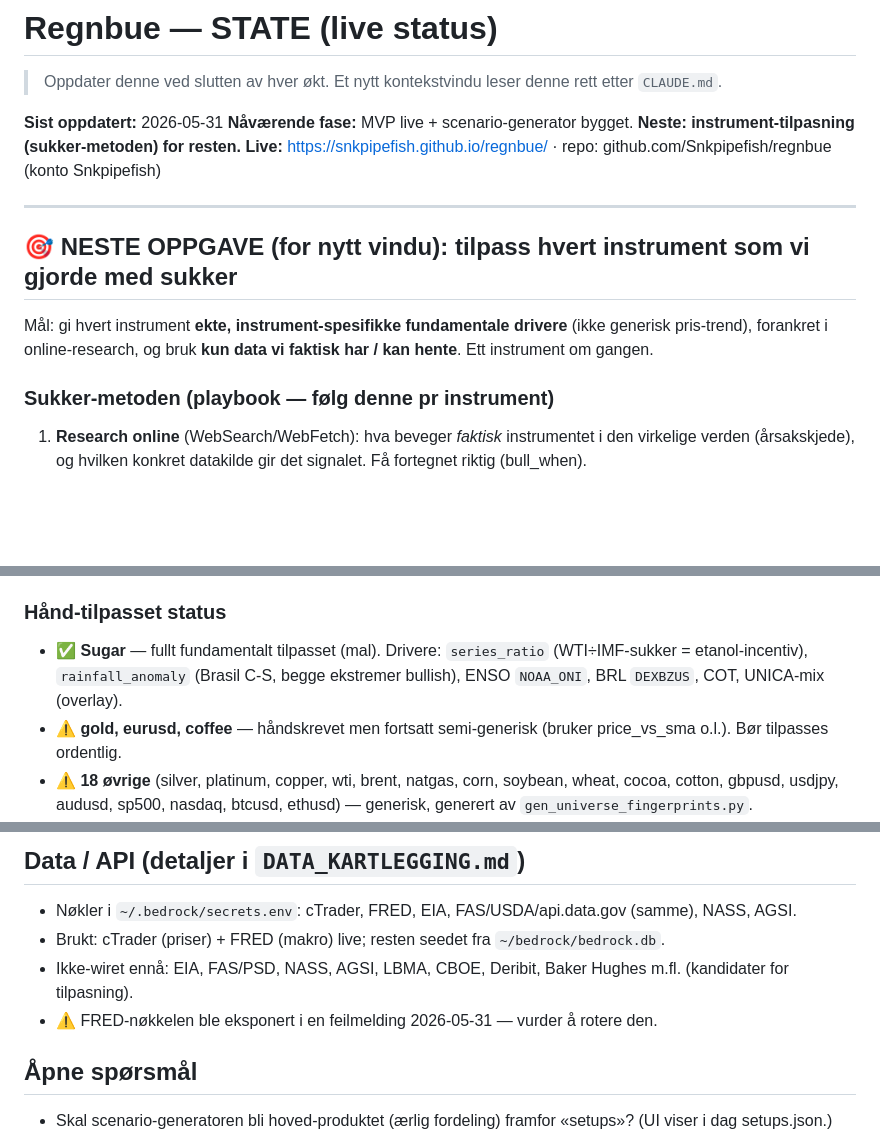
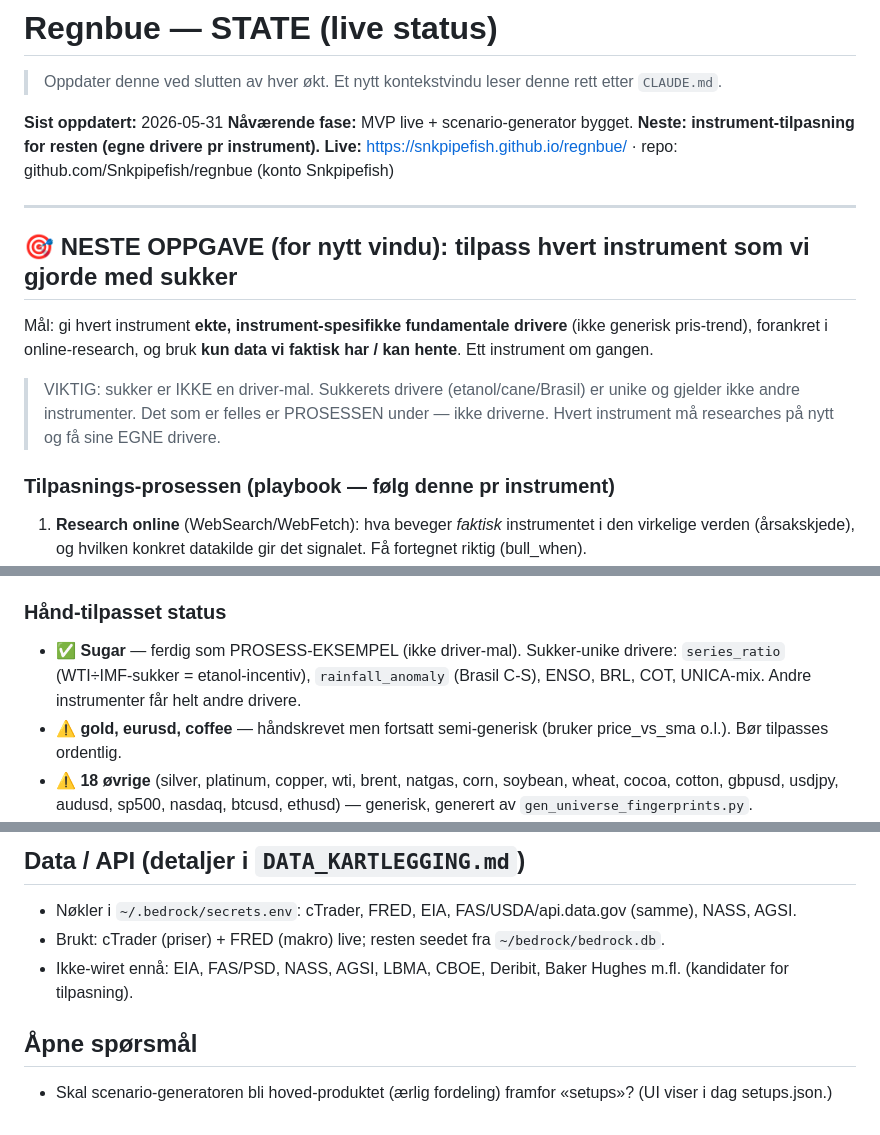
Before and after one commit to Snkpipefish/regnbue, a Markdown page: STATE.md, 3 parts joined by grey strips. Drawn GitHub-style; blank space fills up the shorter version.

Commit message:
Docs: sukker er prosess-eksempel (ikke driver-mal); fjern API-key-mas
Hvert instrument har egne drivere — kun tilpasnings-PROSESSEN er felles. Fjernet
unødig FRED-nøkkel-advarsel (gratis nøkkel).

Co-Authored-By: Claude Opus 4.7 <noreply@anthropic.com>

```diff
--- a/STATE.md
+++ b/STATE.md
@@ -3,7 +3,7 @@
 > Oppdater denne ved slutten av hver økt. Et nytt kontekstvindu leser denne rett etter `CLAUDE.md`.
 
 **Sist oppdatert:** 2026-05-31
-**Nåværende fase:** MVP live + scenario-generator bygget. **Neste: instrument-tilpasning (sukker-metoden) for resten.**
+**Nåværende fase:** MVP live + scenario-generator bygget. **Neste: instrument-tilpasning for resten (egne drivere pr instrument).**
 **Live:** https://snkpipefish.github.io/regnbue/ · repo: github.com/Snkpipefish/regnbue (konto Snkpipefish)
 
 ---
@@ -12,7 +12,11 @@
 Mål: gi hvert instrument **ekte, instrument-spesifikke fundamentale drivere** (ikke generisk pris-trend),
 forankret i online-research, og bruk **kun data vi faktisk har / kan hente**. Ett instrument om gangen.
 
-### Sukker-metoden (playbook — følg denne pr instrument)
+> VIKTIG: sukker er IKKE en driver-mal. Sukkerets drivere (etanol/cane/Brasil) er unike og
+> gjelder ikke andre instrumenter. Det som er felles er PROSESSEN under — ikke driverne. Hvert
+> instrument må researches på nytt og få sine EGNE drivere.
+
+### Tilpasnings-prosessen (playbook — følg denne pr instrument)
 1. **Research online** (WebSearch/WebFetch): hva beveger *faktisk* instrumentet i den virkelige verden
    (årsakskjede), og hvilken konkret datakilde gir det signalet. Få fortegnet riktig (bull_when).
 2. **Sjekk hva vi har:** `python -m setups.seed --inspect` + spør `data/regnbue.db`
@@ -30,8 +34,9 @@ forankret i online-research, og bruk **kun data vi faktisk har / kan hente**. Et
    forward-bildet (fordeling). NB funn under: fundamental-score forutsier IKKE retning godt — vær ærlig.
 
 ### Hånd-tilpasset status
-- ✅ **Sugar** — fullt fundamentalt tilpasset (mal). Drivere: `series_ratio` (WTI÷IMF-sukker = etanol-incentiv),
-  `rainfall_anomaly` (Brasil C-S, begge ekstremer bullish), ENSO `NOAA_ONI`, BRL `DEXBZUS`, COT, UNICA-mix (overlay).
+- ✅ **Sugar** — ferdig som PROSESS-EKSEMPEL (ikke driver-mal). Sukker-unike drivere: `series_ratio`
+  (WTI÷IMF-sukker = etanol-incentiv), `rainfall_anomaly` (Brasil C-S), ENSO, BRL, COT, UNICA-mix. Andre
+  instrumenter får helt andre drivere.
 - ⚠️ **gold, eurusd, coffee** — håndskrevet men fortsatt semi-generisk (bruker price_vs_sma o.l.). Bør tilpasses ordentlig.
 - ⚠️ **18 øvrige** (silver, platinum, copper, wti, brent, natgas, corn, soybean, wheat, cocoa, cotton,
   gbpusd, usdjpy, audusd, sp500, nasdaq, btcusd, ethusd) — generisk, generert av `gen_universe_fingerprints.py`.
@@ -75,7 +80,6 @@ forankret i online-research, og bruk **kun data vi faktisk har / kan hente**. Et
 - Nøkler i `~/.bedrock/secrets.env`: cTrader, FRED, EIA, FAS/USDA/api.data.gov (samme), NASS, AGSI.
 - Brukt: cTrader (priser) + FRED (makro) live; resten seedet fra `~/bedrock/bedrock.db`.
 - Ikke-wiret ennå: EIA, FAS/PSD, NASS, AGSI, LBMA, CBOE, Deribit, Baker Hughes m.fl. (kandidater for tilpasning).
-- ⚠️ FRED-nøkkelen ble eksponert i en feilmelding 2026-05-31 — vurder å rotere den.
 
 ## Åpne spørsmål
 - Skal scenario-generatoren bli hoved-produktet (ærlig fordeling) framfor «setups»? (UI viser i dag setups.json.)
```
Also changed, not shown: DECISIONS.md (+2 -1 lines).
